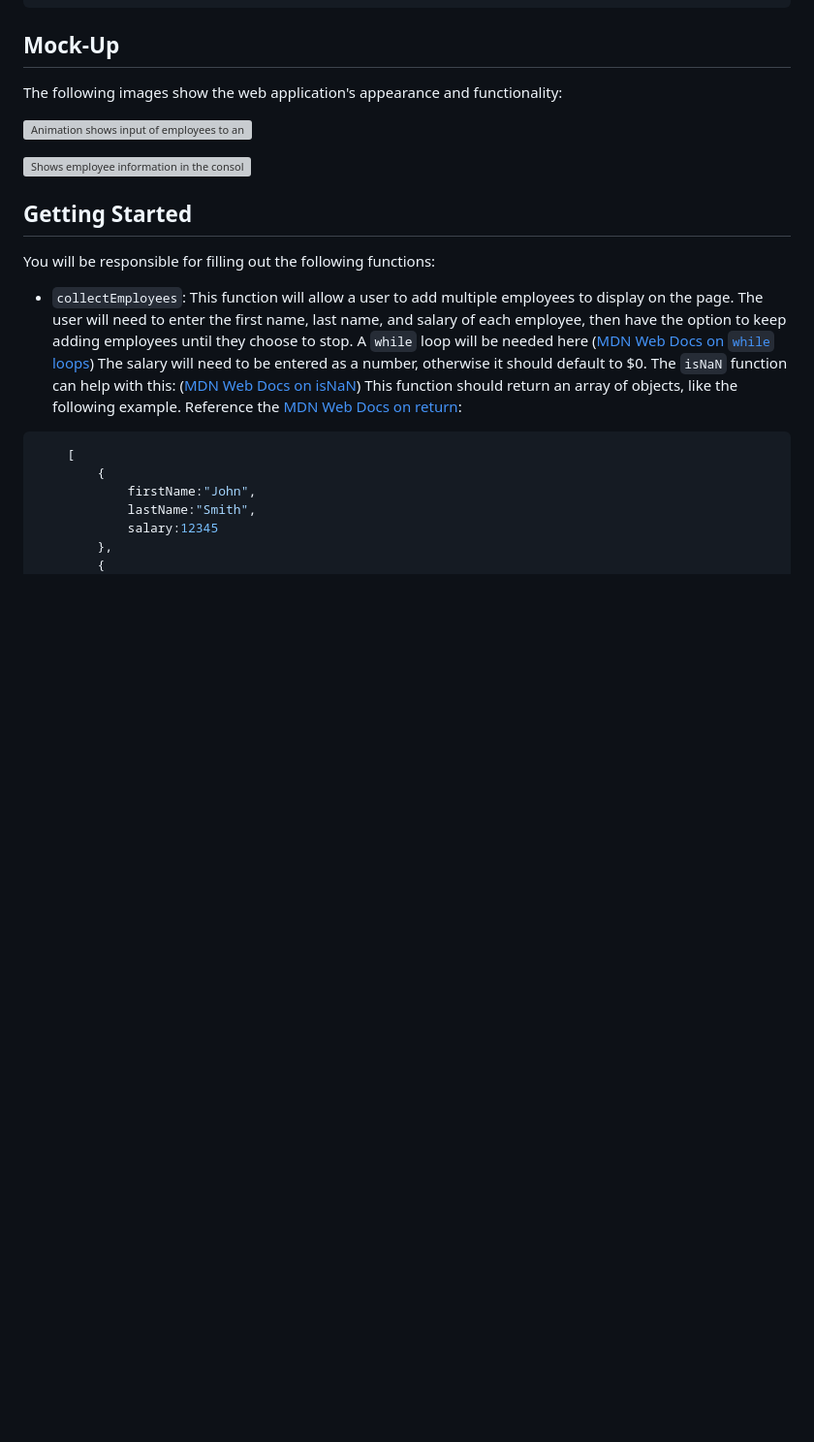
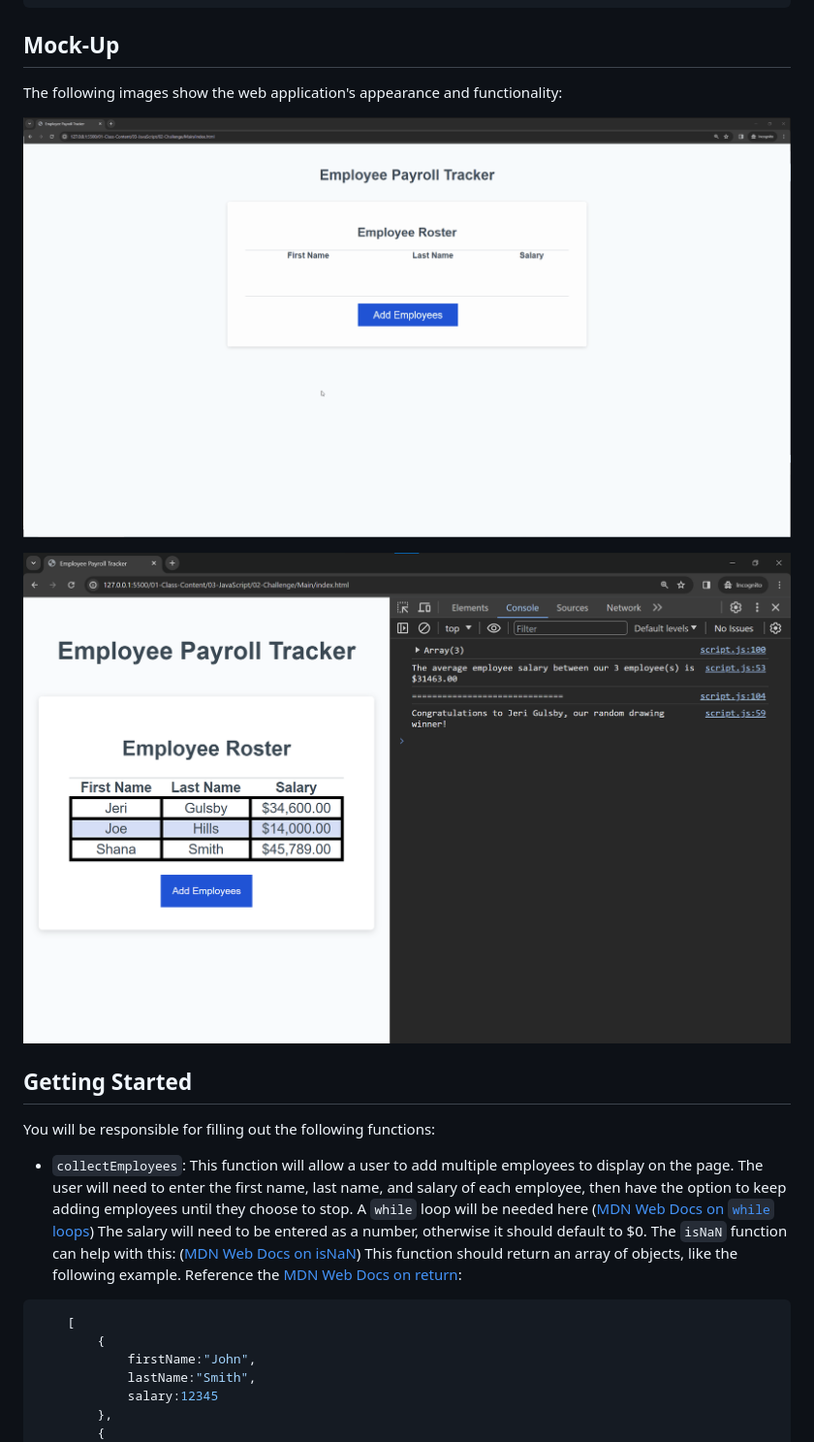
Before and after one commit to Voobane/challenge-3, a Markdown page: README.md, the part around the change. Shown at 97% size. Rendered like a GitHub page; blank space fills up the shorter version; grey boxes are pictures that could not be loaded.

Commit message:
Update README.md
update images path

```diff
--- a/README.md
+++ b/README.md
@@ -30,9 +30,9 @@ THEN my employee data is displayed on the page sorted alphabetically by last nam
 
 The following images show the web application's appearance and functionality:
 
-![Animation shows input of employees to an employee payroll tracker.](./Assets/03-javascript-homework-demo.gif)
+![Animation shows input of employees to an employee payroll tracker.](./assets/images/03-javascript-homework-demo.gif)
 
-![Shows employee information in the console of an employee payroll tracker.](./Assets/03-javascript-homework-console-demo.png)
+![Shows employee information in the console of an employee payroll tracker.](./assets/images/03-javascript-homework-console-demo.png)
 
 ## Getting Started
 
```
